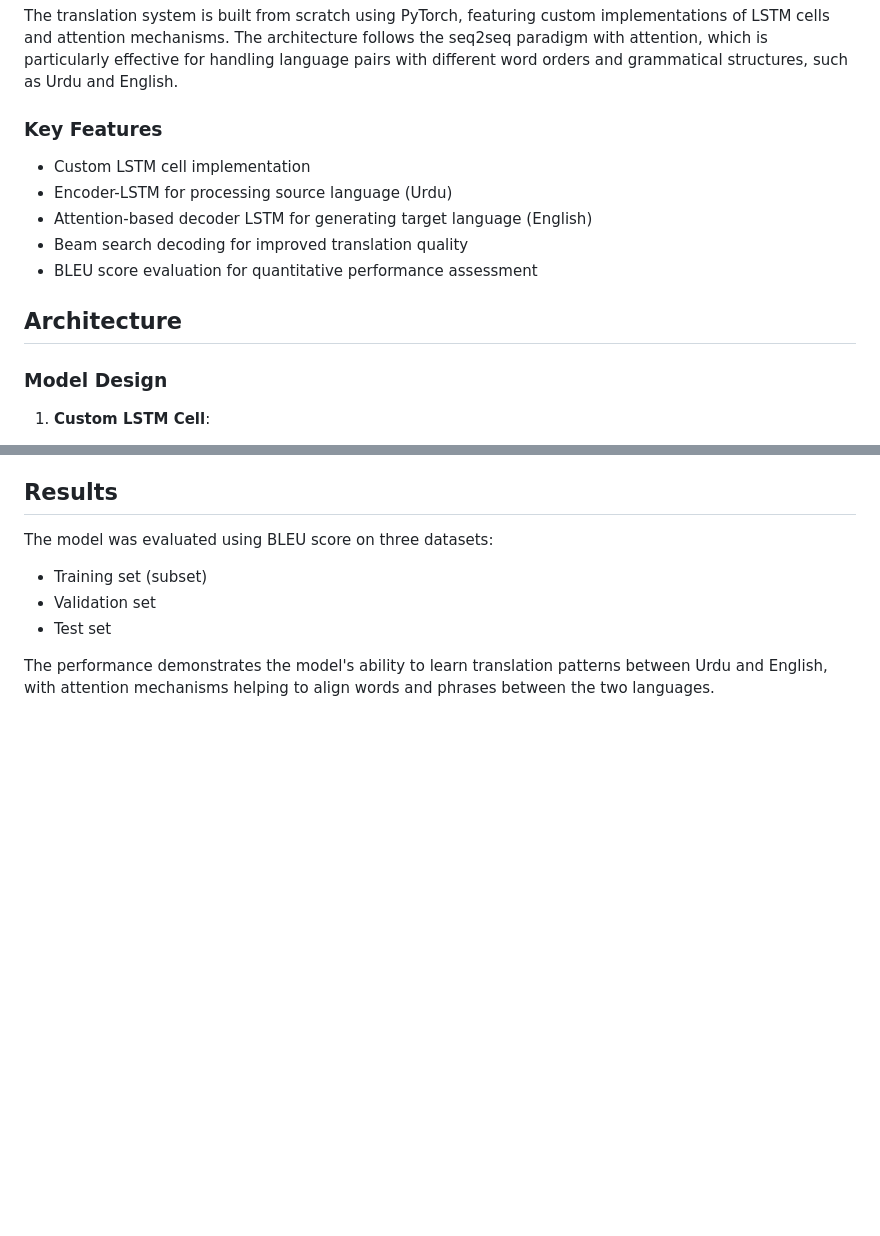
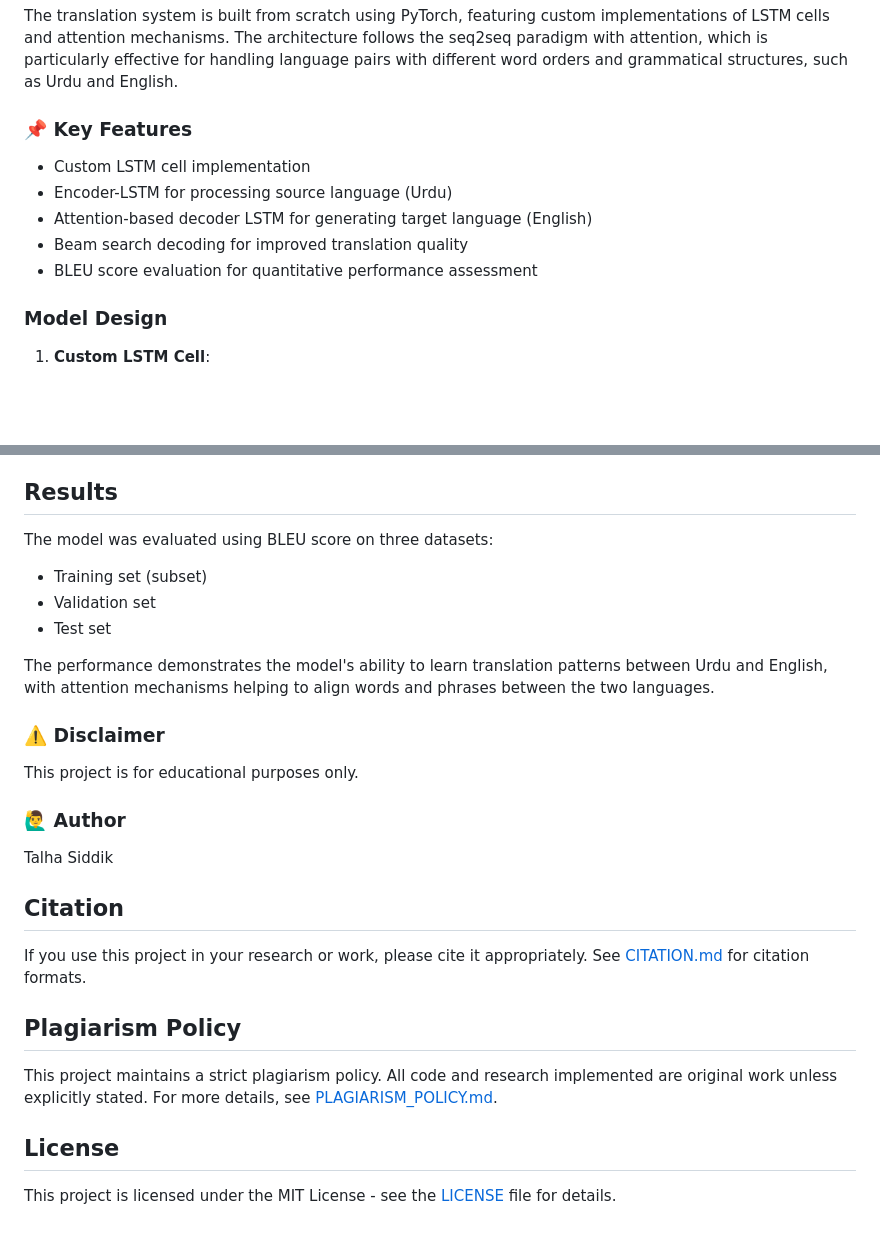
Before and after one commit to talhasiddik/urdu-english-seq2seq-translation, a Markdown page: README.md, 2 parts joined by grey strips. Rendered like a GitHub page; blank space fills up the shorter version.

```diff
--- a/README.md
+++ b/README.md
@@ -6,7 +6,7 @@ This project implements a neural machine translation (NMT) system to translate t
 
 The translation system is built from scratch using PyTorch, featuring custom implementations of LSTM cells and attention mechanisms. The architecture follows the seq2seq paradigm with attention, which is particularly effective for handling language pairs with different word orders and grammatical structures, such as Urdu and English.
 
-### Key Features
+### 📌 Key Features
 
 - Custom LSTM cell implementation
 - Encoder-LSTM for processing source language (Urdu)
@@ -14,7 +14,6 @@ The translation system is built from scratch using PyTorch, featuring custom imp
 - Beam search decoding for improved translation quality
 - BLEU score evaluation for quantitative performance assessment
 
-## Architecture
 
 ### Model Design
 
@@ -88,3 +87,21 @@ The model was evaluated using BLEU score on three datasets:
 - Test set
 
 The performance demonstrates the model's ability to learn translation patterns between Urdu and English, with attention mechanisms helping to align words and phrases between the two languages.
+
+### ⚠️ Disclaimer
+This project is for educational purposes only.
+
+### 🙋‍♂️ Author
+Talha Siddik
+
+## Citation
+
+If you use this project in your research or work, please cite it appropriately. See [CITATION.md](CITATION.md) for citation formats.
+
+## Plagiarism Policy
+
+This project maintains a strict plagiarism policy. All code and research implemented are original work unless explicitly stated. For more details, see [PLAGIARISM_POLICY.md](PLAGIARISM_POLICY.md).
+
+## License
+
+This project is licensed under the MIT License - see the [LICENSE](LICENSE) file for details.
```
Also changed, not shown: other parts of README.md (+1 -1 lines).
